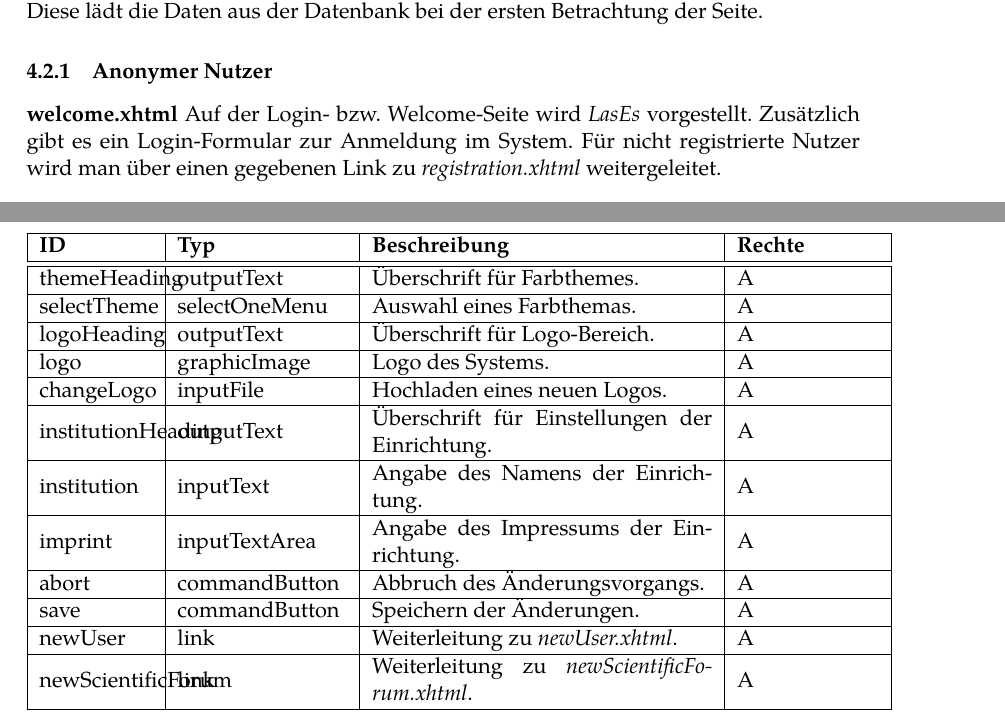
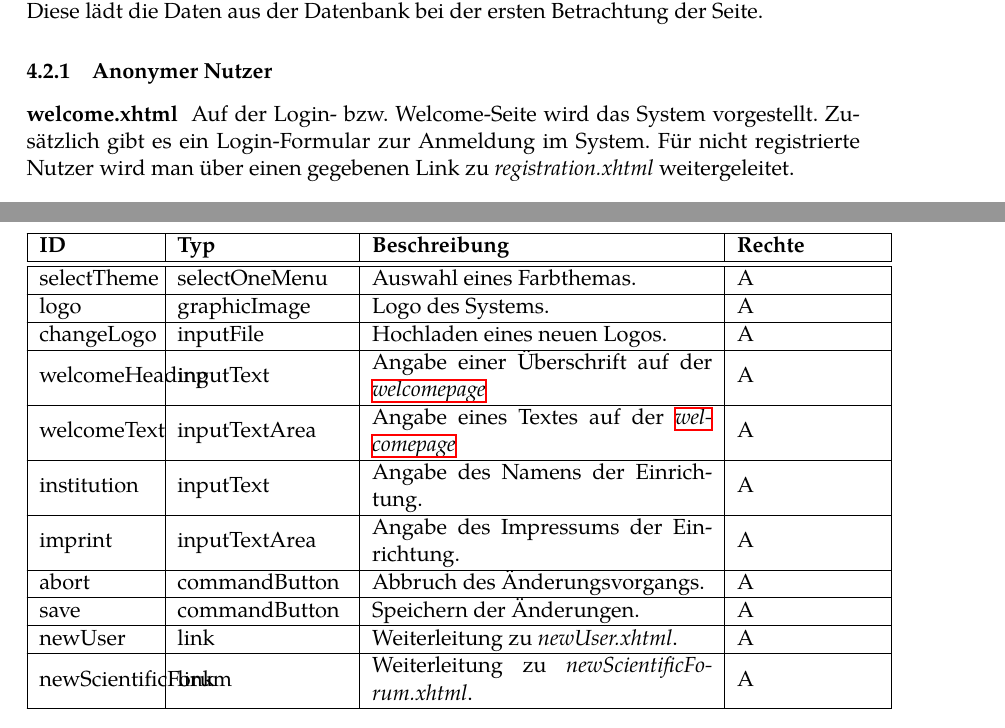
Before and after one commit to guersterst/LasEs, a LaTeX document (docs/Entwurf/Main.tex, which reads docs/Entwurf/Facelets.tex): two parts of pages 16 and 24 of 30, joined at a grey line, cut so that both start at the same text. Compiled offline with XeLaTeX.

Commit message:
Add Welcometextpanels

```diff
--- a/docs/Entwurf/Facelets.tex
+++ b/docs/Entwurf/Facelets.tex
@@ -177,7 +177,7 @@ Diese lädt die Daten aus der Datenbank bei der ersten Betrachtung der Seite.
 \subsubsection{Anonymer Nutzer}
 
 \begin{samepage}
-\textbf{welcome.xhtml} Auf der Login- bzw. Welcome-Seite wird \emph{LasEs} vorgestellt.
+\textbf{welcome.xhtml} \phantomLabel{flt:welcome} Auf der Login- bzw. Welcome-Seite wird das System vorgestellt.
 Zusätzlich gibt es ein Login-Formular zur Anmeldung im System.
 Für nicht registrierte Nutzer wird man über einen gegebenen Link zu \emph{registration.xhtml} weitergeleitet.
 \nopagebreak
@@ -652,18 +652,15 @@ In diesem Fenster wird der Administrator angewiesen, die Änderung mit seinem Pa
     \nopagebreak
 
     \ftable{
-
-        \fentry{themeHeading}{outputText}{Überschrift für Farbthemes.}{A}
-
         \fentry{selectTheme}{selectOneMenu}{Auswahl eines Farbthemas.}{A}
-
-        \fentry{logoHeading}{outputText}{Überschrift für Logo-Bereich.}{A}
 
         \fentry{logo}{graphicImage}{Logo des Systems.}{A}
 
         \fentry{changeLogo}{inputFile}{Hochladen eines neuen Logos.}{A}
 
-        \fentry{institutionHeading}{outputText}{Überschrift für Einstellungen der Einrichtung.}{A}
+        \fentry{welcomeHeading}{inputText}{Angabe einer Überschrift auf der \hyperref[flt:welcome]{\emph{welcomepage}}}{A}
+
+        \fentry{welcomeText}{inputTextArea}{Angabe eines Textes auf der \hyperref[flt:welcome]{\emph{welcomepage}}}{A}
 
         \fentry{institution}{inputText}{Angabe des Namens der Einrichtung.}{A}
 
```
